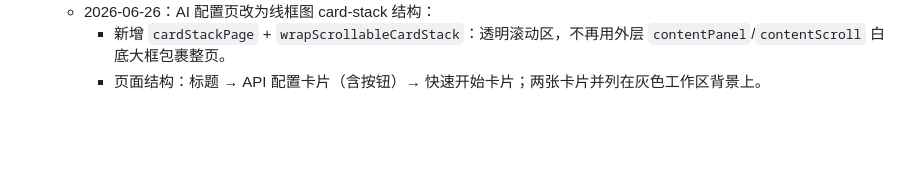
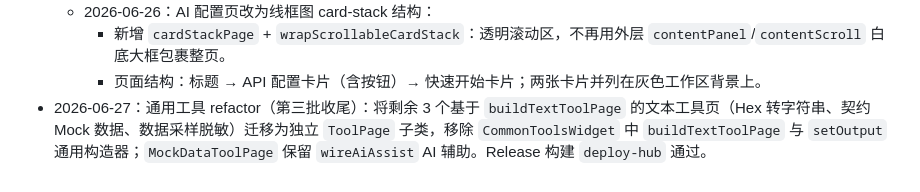
Before and after one commit to zmoony/deploy-db-hub, a Markdown page: agent_memory/progress.md, the part around the change. Drawn GitHub-style; blank space fills up the shorter version.

Commit message:
docs(memory): update progress for common tools refactor

```diff
--- a/agent_memory/progress.md
+++ b/agent_memory/progress.md
@@ -401,3 +401,4 @@
   - 2026-06-26：AI 配置页改为线框图 card-stack 结构：
     - 新增 `cardStackPage` + `wrapScrollableCardStack`：透明滚动区，不再用外层 `contentPanel`/`contentScroll` 白底大框包裹整页。
     - 页面结构：标题 → API 配置卡片（含按钮）→ 快速开始卡片；两张卡片并列在灰色工作区背景上。
+- 2026-06-27：通用工具 refactor（第三批收尾）：将剩余 3 个基于 `buildTextToolPage` 的文本工具页（Hex 转字符串、契约 Mock 数据、数据采样脱敏）迁移为独立 `ToolPage` 子类，移除 `CommonToolsWidget` 中 `buildTextToolPage` 与 `setOutput` 通用构造器；`MockDataToolPage` 保留 `wireAiAssist` AI 辅助。Release 构建 `deploy-hub` 通过。
```
